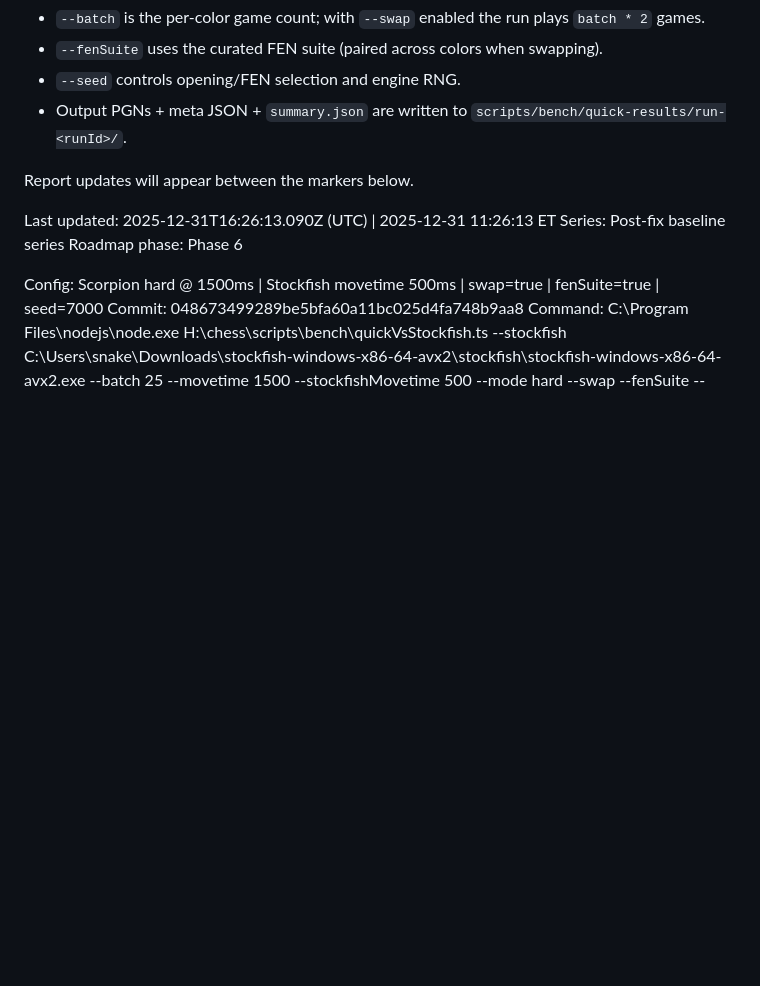
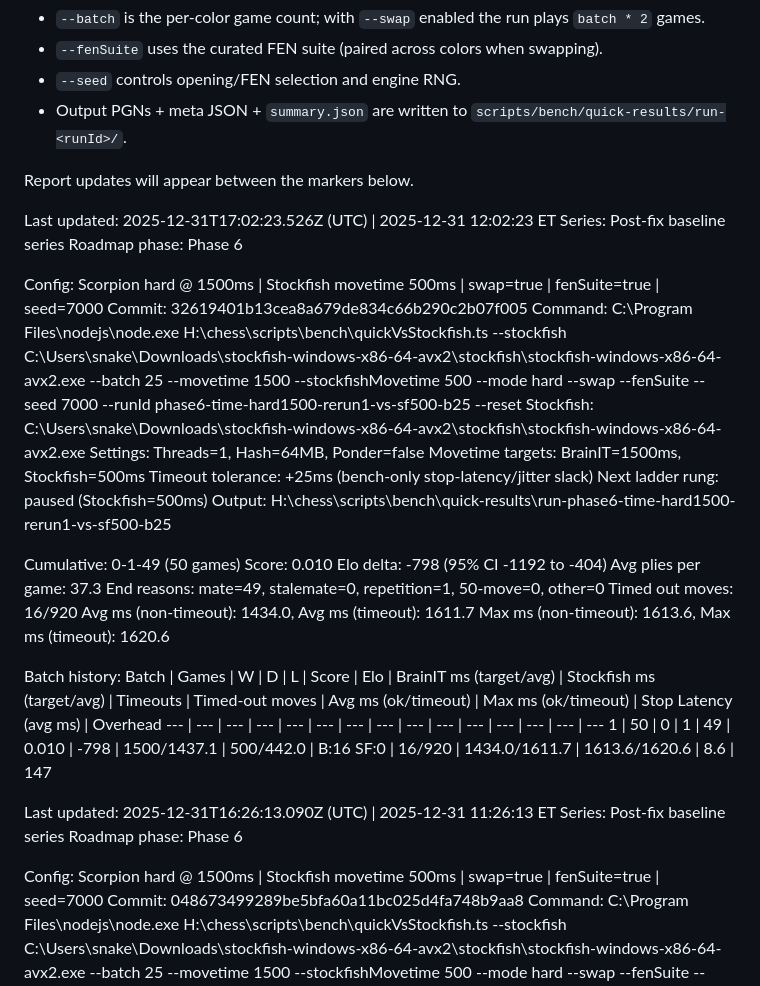
Before and after one commit to brainit-consulting/chess, a Markdown page: docs/ScorpionChessEngineVsStockfishReport.md, the part around the change. Drawn GitHub-style; blank space fills up the shorter version.

Commit message:
bench: phase6 hard1500 rerun1 vs sf500 (b25)

```diff
--- a/docs/ScorpionChessEngineVsStockfishReport.md
+++ b/docs/ScorpionChessEngineVsStockfishReport.md
@@ -18,6 +18,34 @@ Notes:
 Report updates will appear between the markers below.
 
 <!-- REPORT:START -->
+Last updated: 2025-12-31T17:02:23.526Z (UTC) | 2025-12-31 12:02:23 ET
+Series: Post-fix baseline series
+Roadmap phase: Phase 6
+
+Config: Scorpion hard @ 1500ms | Stockfish movetime 500ms | swap=true | fenSuite=true | seed=7000
+Commit: 32619401b13cea8a679de834c66b290c2b07f005
+Command: C:\Program Files\nodejs\node.exe H:\chess\scripts\bench\quickVsStockfish.ts --stockfish C:\Users\snake\Downloads\stockfish-windows-x86-64-avx2\stockfish\stockfish-windows-x86-64-avx2.exe --batch 25 --movetime 1500 --stockfishMovetime 500 --mode hard --swap --fenSuite --seed 7000 --runId phase6-time-hard1500-rerun1-vs-sf500-b25 --reset
+Stockfish: C:\Users\snake\Downloads\stockfish-windows-x86-64-avx2\stockfish\stockfish-windows-x86-64-avx2.exe
+Settings: Threads=1, Hash=64MB, Ponder=false
+Movetime targets: BrainIT=1500ms, Stockfish=500ms
+Timeout tolerance: +25ms (bench-only stop-latency/jitter slack)
+Next ladder rung: paused (Stockfish=500ms)
+Output: H:\chess\scripts\bench\quick-results\run-phase6-time-hard1500-rerun1-vs-sf500-b25
+
+Cumulative: 0-1-49 (50 games)
+Score: 0.010
+Elo delta: -798 (95% CI -1192 to -404)
+Avg plies per game: 37.3
+End reasons: mate=49, stalemate=0, repetition=1, 50-move=0, other=0
+Timed out moves: 16/920
+Avg ms (non-timeout): 1434.0, Avg ms (timeout): 1611.7
+Max ms (non-timeout): 1613.6, Max ms (timeout): 1620.6
+
+Batch history:
+Batch | Games | W | D | L | Score | Elo | BrainIT ms (target/avg) | Stockfish ms (target/avg) | Timeouts | Timed-out moves | Avg ms (ok/timeout) | Max ms (ok/timeout) | Stop Latency (avg ms) | Overhead
+--- | --- | --- | --- | --- | --- | --- | --- | --- | --- | --- | --- | --- | --- | ---
+1 | 50 | 0 | 1 | 49 | 0.010 | -798 | 1500/1437.1 | 500/442.0 | B:16 SF:0 | 16/920 | 1434.0/1611.7 | 1613.6/1620.6 | 8.6 | 147
+
 Last updated: 2025-12-31T16:26:13.090Z (UTC) | 2025-12-31 11:26:13 ET
 Series: Post-fix baseline series
 Roadmap phase: Phase 6
```
